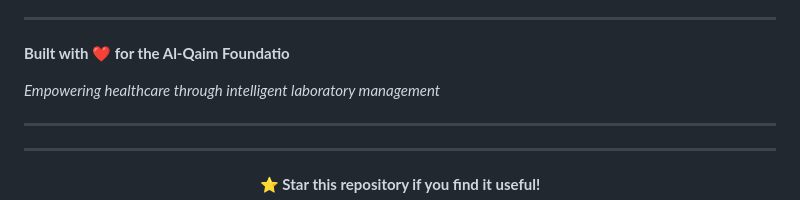
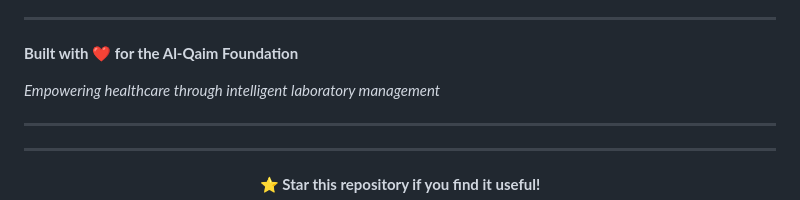
Before and after one commit to Najaf-Ali-Imran/Database-Project-Management-System, a Markdown page: README.md, the part around the change. Rendered like a GitHub page.

```diff
--- a/README.md
+++ b/README.md
@@ -420,7 +420,7 @@ graph TD
 ---
 
 
-**Built with ❤️ for the Al-Qaim Foundatio**
+**Built with ❤️ for the Al-Qaim Foundation**
 
 *Empowering healthcare through intelligent laboratory management*
 
```
